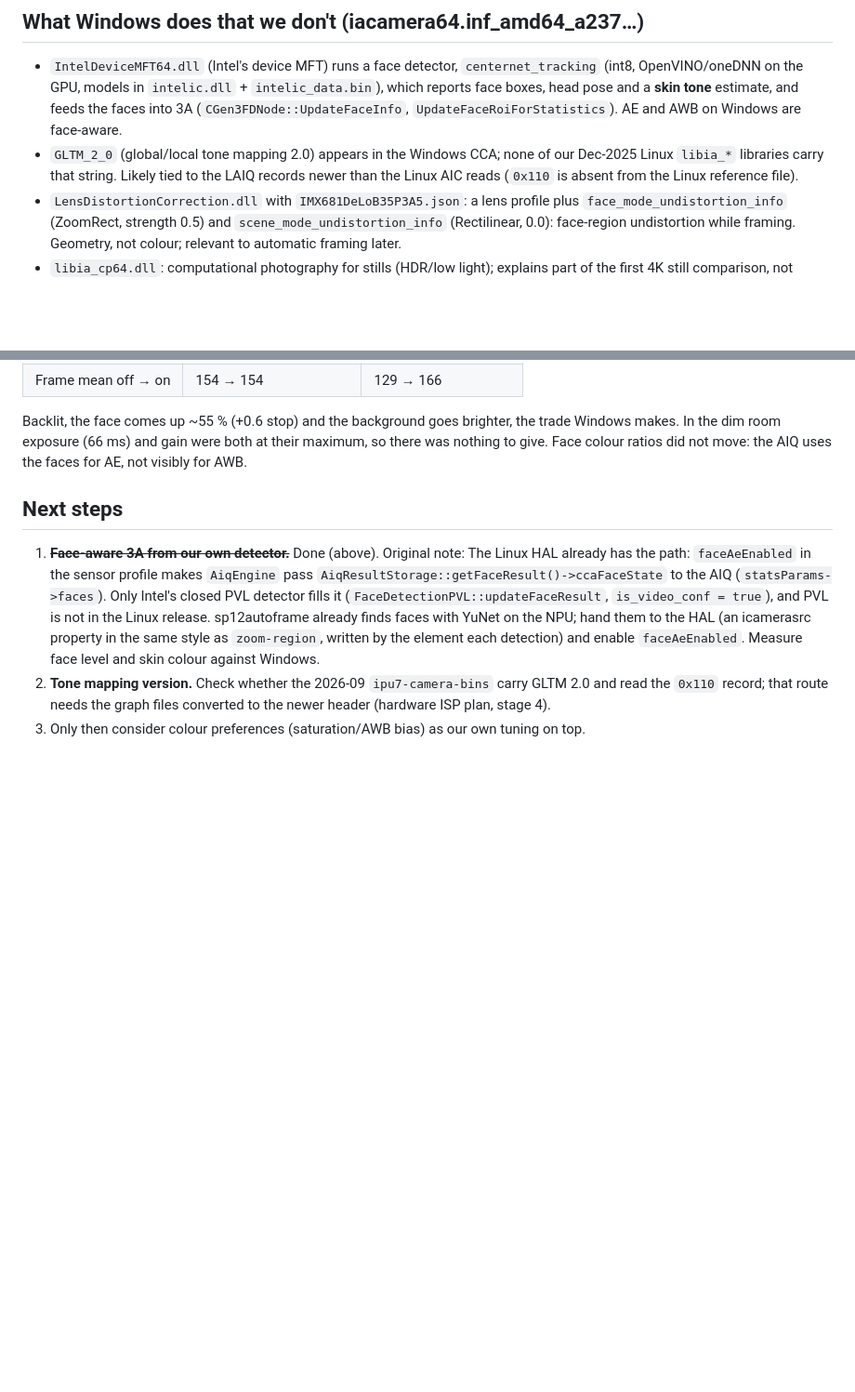
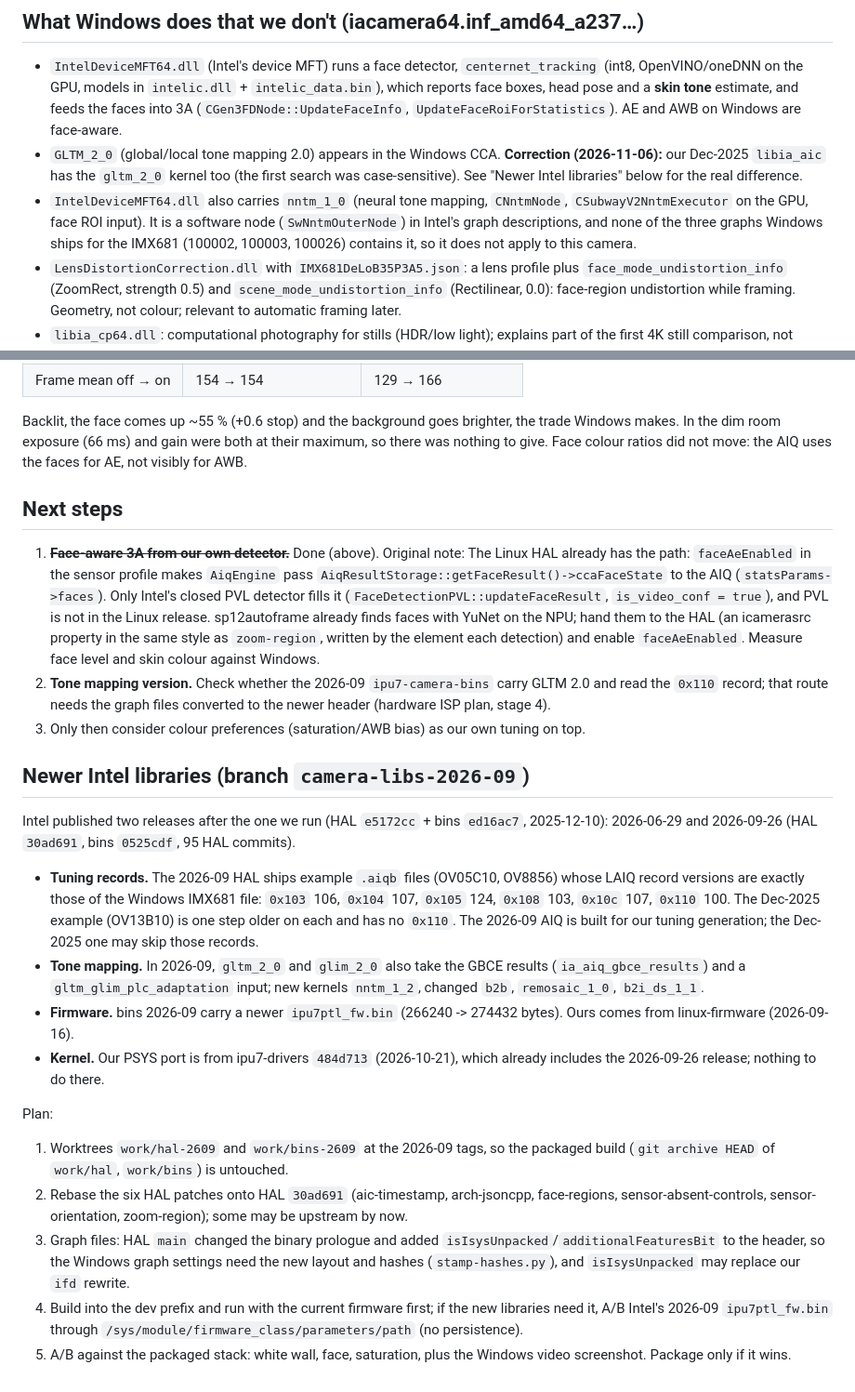
Before and after one commit to turbineBMW/surface-pro-12-linux, a Markdown page: docs/camera-colour-plan.md, 2 parts joined by grey strips. Shown at 93% size. Rendered like a GitHub page; blank space fills up the shorter version.

Commit message:
Colour plan: the 2026-09 Intel libraries match our tuning generation; upgrade plan
Co-Authored-By: Claude Opus 5.5 <noreply@anthropic.com>

```diff
--- a/docs/camera-colour-plan.md
+++ b/docs/camera-colour-plan.md
@@ -45,10 +45,15 @@ gap to Windows. Not the cause; the packaged file stays.
   a **skin tone** estimate, and feeds the faces into 3A
   (`CGen3FDNode::UpdateFaceInfo`, `UpdateFaceRoiForStatistics`). AE and AWB
   on Windows are face-aware.
-- `GLTM_2_0` (global/local tone mapping 2.0) appears in the Windows CCA; none
-  of our Dec-2025 Linux `libia_*` libraries carry that string. Likely tied to
-  the LAIQ records newer than the Linux AIC reads (`0x110` is absent from the
-  Linux reference file).
+- `GLTM_2_0` (global/local tone mapping 2.0) appears in the Windows CCA.
+  **Correction (2026-11-06):** our Dec-2025 `libia_aic` has the `gltm_2_0`
+  kernel too (the first search was case-sensitive). See "Newer Intel
+  libraries" below for the real difference.
+- `IntelDeviceMFT64.dll` also carries `nntm_1_0` (neural tone mapping,
+  `CNntmNode`, `CSubwayV2NntmExecutor` on the GPU, face ROI input). It is a
+  software node (`SwNntmOuterNode`) in Intel's graph descriptions, and none
+  of the three graphs Windows ships for the IMX681 (100002, 100003, 100026)
+  contains it, so it does not apply to this camera.
 - `LensDistortionCorrection.dll` with `IMX681DeLoB35P3A5.json`: a lens
   profile plus `face_mode_undistortion_info` (ZoomRect, strength 0.5) and
   `scene_mode_undistortion_info` (Rectilinear, 0.0): face-region
@@ -105,3 +110,40 @@ move: the AIQ uses the faces for AE, not visibly for AWB.
    files converted to the newer header (hardware ISP plan, stage 4).
 3. Only then consider colour preferences (saturation/AWB bias) as our own
    tuning on top.
+
+## Newer Intel libraries (branch `camera-libs-2026-09`)
+
+Intel published two releases after the one we run (HAL `e5172cc` +
+bins `ed16ac7`, 2025-12-10): 2026-06-29 and 2026-09-26 (HAL `30ad691`,
+bins `0525cdf`, 95 HAL commits).
+
+- **Tuning records.** The 2026-09 HAL ships example `.aiqb` files (OV05C10,
+  OV8856) whose LAIQ record versions are exactly those of the Windows IMX681
+  file: `0x103` 106, `0x104` 107, `0x105` 124, `0x108` 103, `0x10c` 107,
+  `0x110` 100. The Dec-2025 example (OV13B10) is one step older on each and
+  has no `0x110`. The 2026-09 AIQ is built for our tuning generation; the
+  Dec-2025 one may skip those records.
+- **Tone mapping.** In 2026-09, `gltm_2_0` and `glim_2_0` also take the GBCE
+  results (`ia_aiq_gbce_results`) and a `gltm_glim_plc_adaptation` input;
+  new kernels `nntm_1_2`, changed `b2b`, `remosaic_1_0`, `b2i_ds_1_1`.
+- **Firmware.** bins 2026-09 carry a newer `ipu7ptl_fw.bin` (266240 ->
+  274432 bytes). Ours comes from linux-firmware (2026-09-16).
+- **Kernel.** Our PSYS port is from ipu7-drivers `484d713` (2026-10-21),
+  which already includes the 2026-09-26 release; nothing to do there.
+
+Plan:
+1. Worktrees `work/hal-2609` and `work/bins-2609` at the 2026-09 tags, so
+   the packaged build (`git archive HEAD` of `work/hal`, `work/bins`) is
+   untouched.
+2. Rebase the six HAL patches onto HAL `30ad691` (aic-timestamp,
+   arch-jsoncpp, face-regions, sensor-absent-controls, sensor-orientation,
+   zoom-region); some may be upstream by now.
+3. Graph files: HAL `main` changed the binary prologue and added
+   `isIsysUnpacked`/`additionalFeaturesBit` to the header, so the Windows
+   graph settings need the new layout and hashes (`stamp-hashes.py`), and
+   `isIsysUnpacked` may replace our `ifd` rewrite.
+4. Build into the dev prefix and run with the current firmware first; if the
+   new libraries need it, A/B Intel's 2026-09 `ipu7ptl_fw.bin` through
+   `/sys/module/firmware_class/parameters/path` (no persistence).
+5. A/B against the packaged stack: white wall, face, saturation, plus the
+   Windows video screenshot. Package only if it wins.
```
